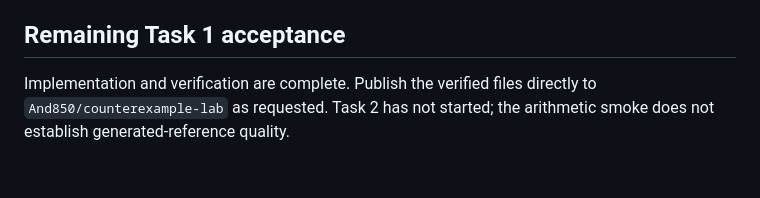
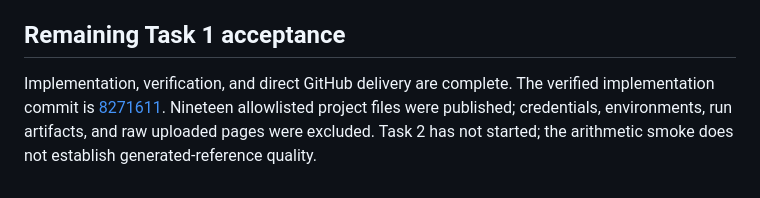
Before and after one commit to And850/counterexample-lab, a Markdown page: docs/superpowers/task-1-status.md, the part around the change. GitHub-like rendering.

Commit message:
docs: record verified Step 1 GitHub delivery

```diff
--- a/docs/superpowers/task-1-status.md
+++ b/docs/superpowers/task-1-status.md
@@ -84,4 +84,4 @@ Sources:
 
 ## Remaining Task 1 acceptance
 
-Implementation and verification are complete. Publish the verified files directly to `And850/counterexample-lab` as requested. Task 2 has not started; the arithmetic smoke does not establish generated-reference quality.
+Implementation, verification, and direct GitHub delivery are complete. The verified implementation commit is [8271611](https://github.com/And850/counterexample-lab/commit/827161198c39d246440a9f802520a2d35c1de748). Nineteen allowlisted project files were published; credentials, environments, run artifacts, and raw uploaded pages were excluded. Task 2 has not started; the arithmetic smoke does not establish generated-reference quality.
```
